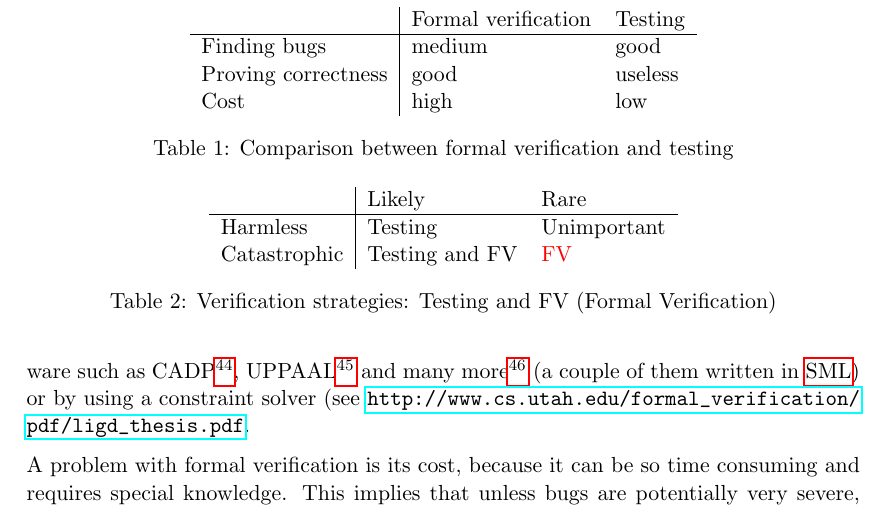
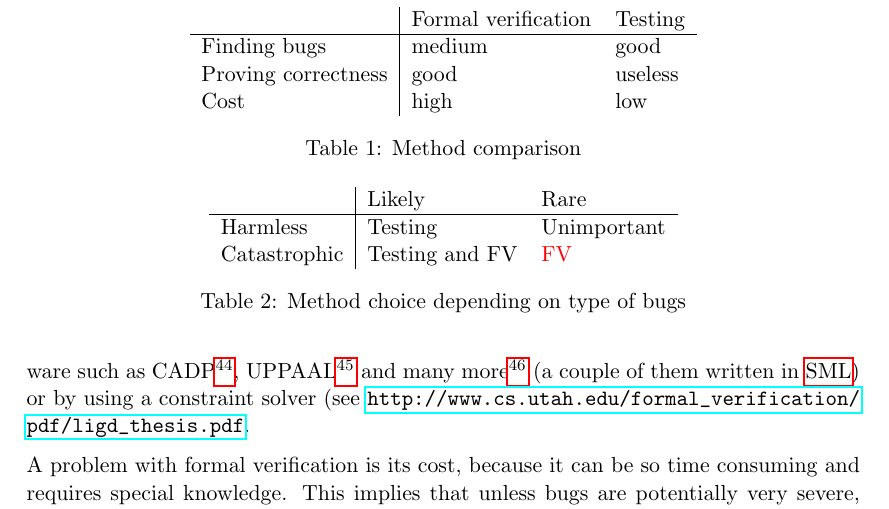
Before and after one commit to emilwall/exjobb, a LaTeX thesis (exjobb_thesis_emilwall.tex): part of page 43 of 61, cut so that both start at the same text. Compiled offline with pdfLaTeX.

Commit message:
Fix table captions for clarity

```diff
--- a/exjobb_thesis_emilwall.tex
+++ b/exjobb_thesis_emilwall.tex
@@ -741,7 +741,7 @@ A problem with formal verification is its cost, because it can be so time consum
     Proving correctness & good & useless \\
     Cost & high & low \\
     \end{tabular}
-  \caption{Comparison between formal verification and testing}
+  \caption{Method comparison}
   \label{tab:fvt}
 \end{table}
 
@@ -752,7 +752,7 @@ A problem with formal verification is its cost, because it can be so time consum
     Harmless & Testing & Unimportant \\
     Catastrophic & Testing and FV & \textcolor{red}{FV} \\
     \end{tabular}
-  \caption{Verification strategies: Testing and FV (Formal Verification)}
+  \caption{Method choice depending on type of bugs}
   \label{tab:fvt2}
 \end{table}
 
```
